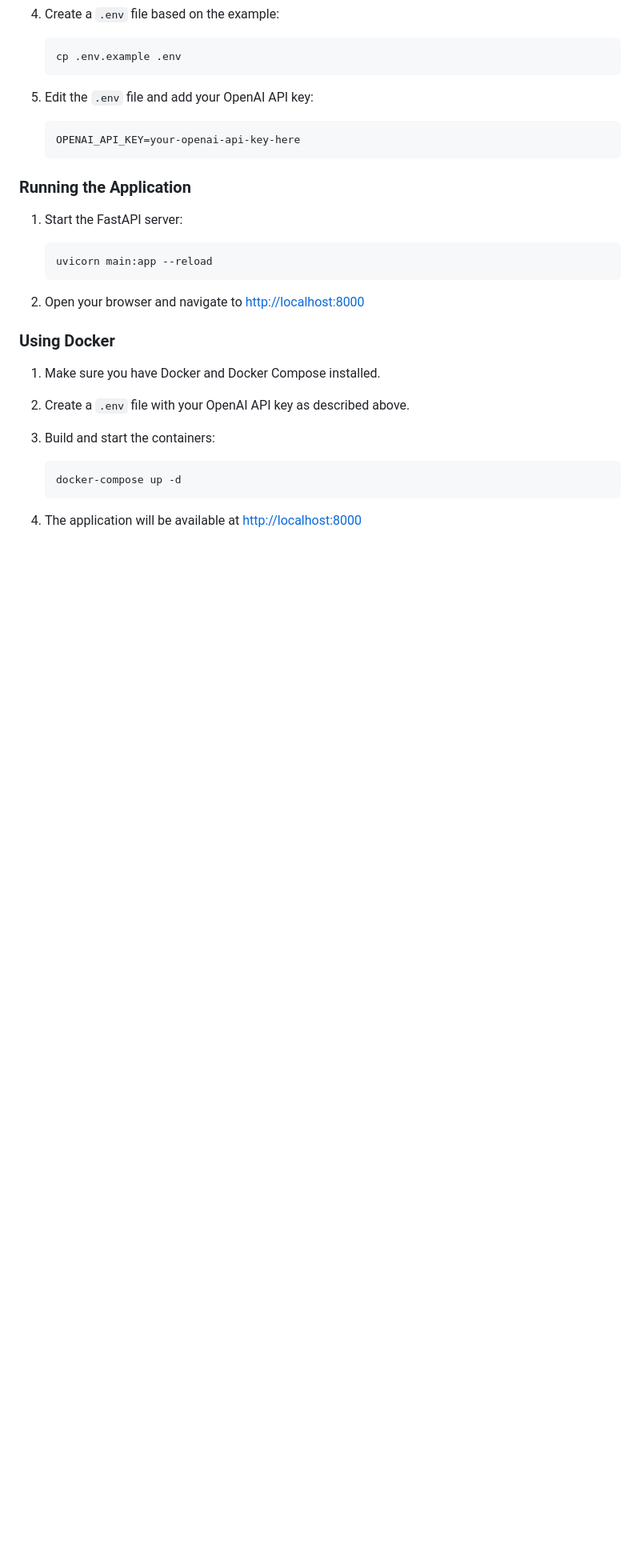
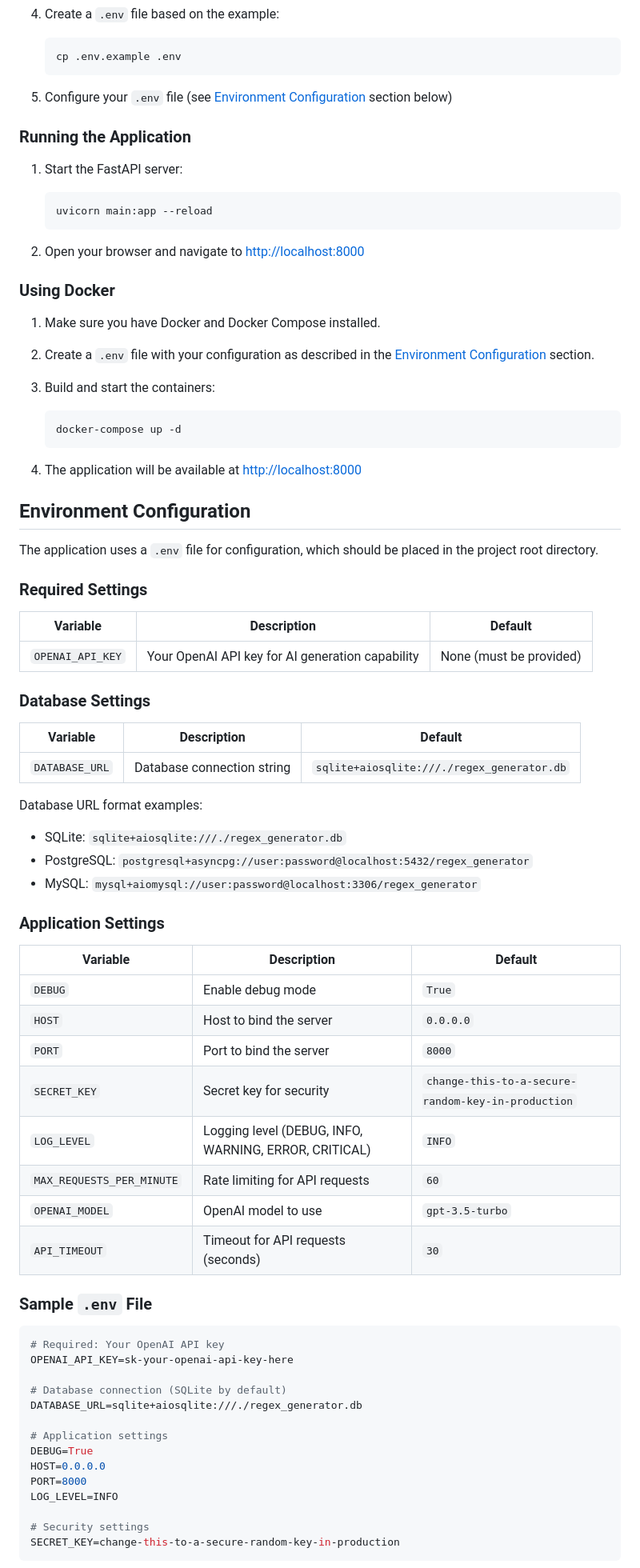
Before and after one commit to sylvester-francis/ai-regex-generator, a Markdown page: README.md, the part around the change printed below. Shown: that part at 80% size. GitHub-like rendering; blank space fills up the shorter version.

Commit message:
Completed README.md

````diff
--- a/README.md
+++ b/README.md
@@ -51,10 +49,7 @@ An AI-powered regular expression generator built with FastAPI that helps you cre
    cp .env.example .env
    ```
 
-5. Edit the `.env` file and add your OpenAI API key:
-   ```
-   OPENAI_API_KEY=your-openai-api-key-here
-   ```
+5. Configure your `.env` file (see [Environment Configuration](#environment-configuration) section below)
 
 ### Running the Application
 
@@ -69,7 +64,7 @@ An AI-powered regular expression generator built with FastAPI that helps you cre
 
 1. Make sure you have Docker and Docker Compose installed.
 
-2. Create a `.env` file with your OpenAI API key as described above.
+2. Create a `.env` file with your configuration as described in the [Environment Configuration](#environment-configuration) section.
 
 3. Build and start the containers:
    ```bash
@@ -77,3 +72,57 @@ An AI-powered regular expression generator built with FastAPI that helps you cre
    ```
 
 4. The application will be available at [http://localhost:8000](http://localhost:8000)
+
+## Environment Configuration
+
+The application uses a `.env` file for configuration, which should be placed in the project root directory.
+
+### Required Settings
+
+| Variable | Description | Default |
+|----------|-------------|---------|
+| `OPENAI_API_KEY` | Your OpenAI API key for AI generation capability | None (must be provided) |
+
+### Database Settings
+
+| Variable | Description | Default |
+|----------|-------------|---------|
+| `DATABASE_URL` | Database connection string | `sqlite+aiosqlite:///./regex_generator.db` |
+
+Database URL format examples:
+- SQLite: `sqlite+aiosqlite:///./regex_generator.db`
+- PostgreSQL: `postgresql+asyncpg://user:password@localhost:5432/regex_generator`
+- MySQL: `mysql+aiomysql://user:password@localhost:3306/regex_generator`
+
+### Application Settings
+
+| Variable | Description | Default |
+|----------|-------------|---------|
+| `DEBUG` | Enable debug mode | `True` |
+| `HOST` | Host to bind the server | `0.0.0.0` |
+| `PORT` | Port to bind the server | `8000` |
+| `SECRET_KEY` | Secret key for security | `change-this-to-a-secure-random-key-in-production` |
+| `LOG_LEVEL` | Logging level (DEBUG, INFO, WARNING, ERROR, CRITICAL) | `INFO` |
+| `MAX_REQUESTS_PER_MINUTE` | Rate limiting for API requests | `60` |
+| `OPENAI_MODEL` | OpenAI model to use | `gpt-3.5-turbo` |
+| `API_TIMEOUT` | Timeout for API requests (seconds) | `30` |
+
+### Sample `.env` File
+
+```bash
+# Required: Your OpenAI API key
+OPENAI_API_KEY=sk-your-openai-api-key-here
+
+# Database connection (SQLite by default)
+DATABASE_URL=sqlite+aiosqlite:///./regex_generator.db
+
+# Application settings
+DEBUG=True
+HOST=0.0.0.0
+PORT=8000
+LOG_LEVEL=INFO
+
+# Security settings
+SECRET_KEY=change-this-to-a-secure-random-key-in-production
+```
+
````
Also changed, not shown: other parts of README.md (+13 -3 lines).
